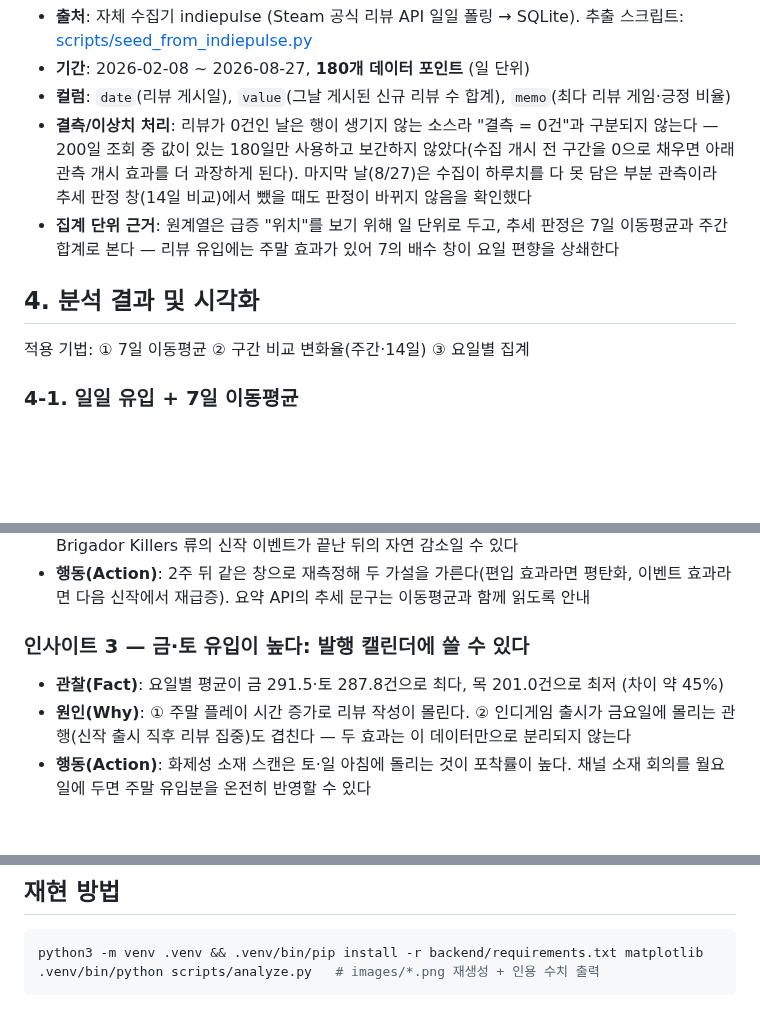
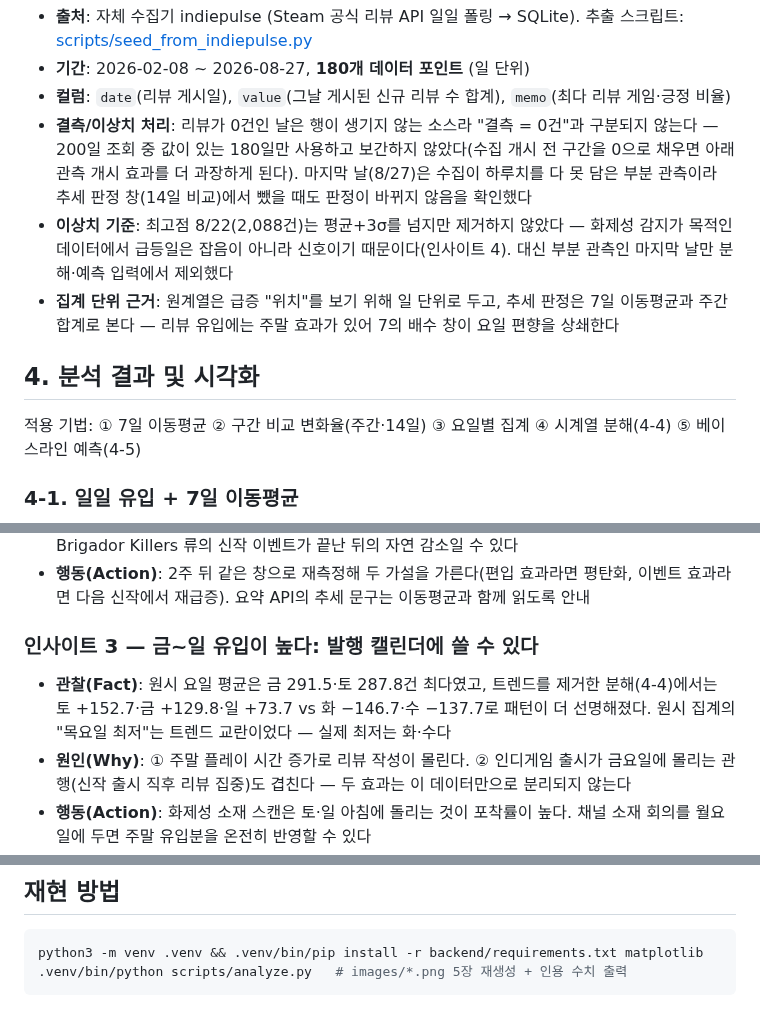
Before and after one commit to doji-kr/ai-data-assistant, a Markdown page: REPORT.md, 3 parts joined by grey strips. Rendered like a GitHub page; blank space fills up the shorter version.

````diff
--- a/REPORT.md
+++ b/REPORT.md
@@ -24,12 +24,16 @@
   200일 조회 중 값이 있는 180일만 사용하고 보간하지 않았다(수집 개시 전 구간을 0으로 채우면
   아래 관측 개시 효과를 더 과장하게 된다). 마지막 날(8/27)은 수집이 하루치를 다 못 담은
   부분 관측이라 추세 판정 창(14일 비교)에서 뺐을 때도 판정이 바뀌지 않음을 확인했다
+- **이상치 기준**: 최고점 8/22(2,088건)는 평균+3σ를 넘지만 제거하지 않았다 — 화제성 감지가
+  목적인 데이터에서 급등일은 잡음이 아니라 신호이기 때문이다(인사이트 4). 대신 부분 관측인
+  마지막 날만 분해·예측 입력에서 제외했다
 - **집계 단위 근거**: 원계열은 급증 "위치"를 보기 위해 일 단위로 두고, 추세 판정은 7일 이동평균과
   주간 합계로 본다 — 리뷰 유입에는 주말 효과가 있어 7의 배수 창이 요일 편향을 상쇄한다
 
 ## 4. 분석 결과 및 시각화
 
 적용 기법: ① 7일 이동평균 ② 구간 비교 변화율(주간·14일) ③ 요일별 집계
+④ 시계열 분해(4-4) ⑤ 베이스라인 예측(4-5)
 
 ### 4-1. 일일 유입 + 7일 이동평균
 
@@ -74,9 +105,11 @@
 - **행동(Action)**: 2주 뒤 같은 창으로 재측정해 두 가설을 가른다(편입 효과라면 평탄화,
   이벤트 효과라면 다음 신작에서 재급증). 요약 API의 추세 문구는 이동평균과 함께 읽도록 안내
 
-### 인사이트 3 — 금·토 유입이 높다: 발행 캘린더에 쓸 수 있다
+### 인사이트 3 — 금~일 유입이 높다: 발행 캘린더에 쓸 수 있다
 
-- **관찰(Fact)**: 요일별 평균이 금 291.5·토 287.8건으로 최다, 목 201.0건으로 최저 (차이 약 45%)
+- **관찰(Fact)**: 원시 요일 평균은 금 291.5·토 287.8건 최다였고, 트렌드를 제거한 분해(4-4)에서는
+  토 +152.7·금 +129.8·일 +73.7 vs 화 −146.7·수 −137.7로 패턴이 더 선명해졌다.
+  원시 집계의 "목요일 최저"는 트렌드 교란이었다 — 실제 최저는 화·수다
 - **원인(Why)**: ① 주말 플레이 시간 증가로 리뷰 작성이 몰린다. ② 인디게임 출시가 금요일에
   몰리는 관행(신작 출시 직후 리뷰 집중)도 겹친다 — 두 효과는 이 데이터만으로 분리되지 않는다
 - **행동(Action)**: 화제성 소재 스캔은 토·일 아침에 돌리는 것이 포착률이 높다.
@@ -116,5 +149,5 @@
 
 ```bash
 python3 -m venv .venv && .venv/bin/pip install -r backend/requirements.txt matplotlib
-.venv/bin/python scripts/analyze.py   # images/*.png 재생성 + 인용 수치 출력
+.venv/bin/python scripts/analyze.py   # images/*.png 5장 재생성 + 인용 수치 출력
 ```
````
Also changed, not shown: other parts of REPORT.md (+27 -0 lines), README.md (+11 -0 lines), images/04_decomposition.png (added), images/05_forecast.png (added), 5 other files.
